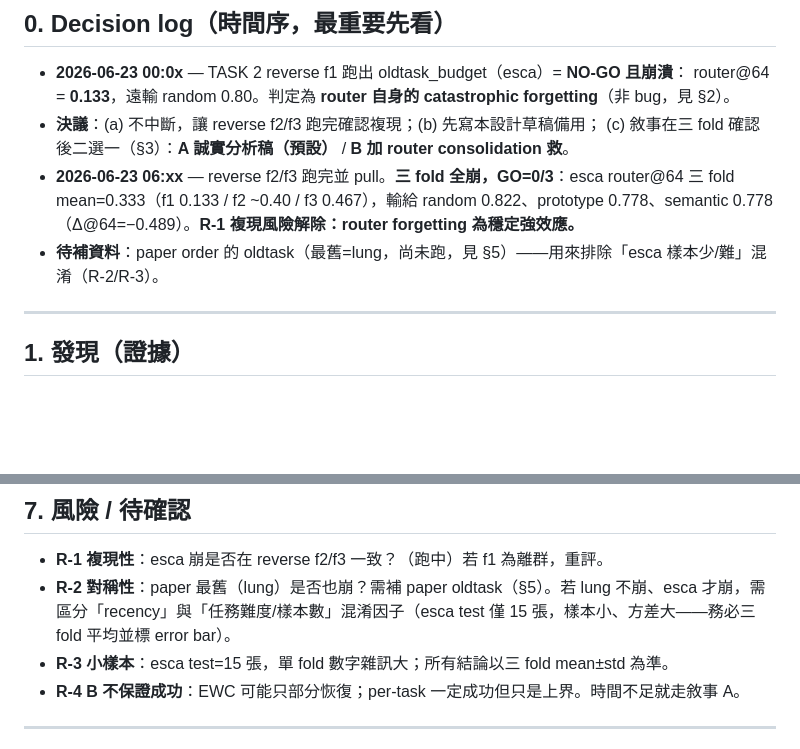
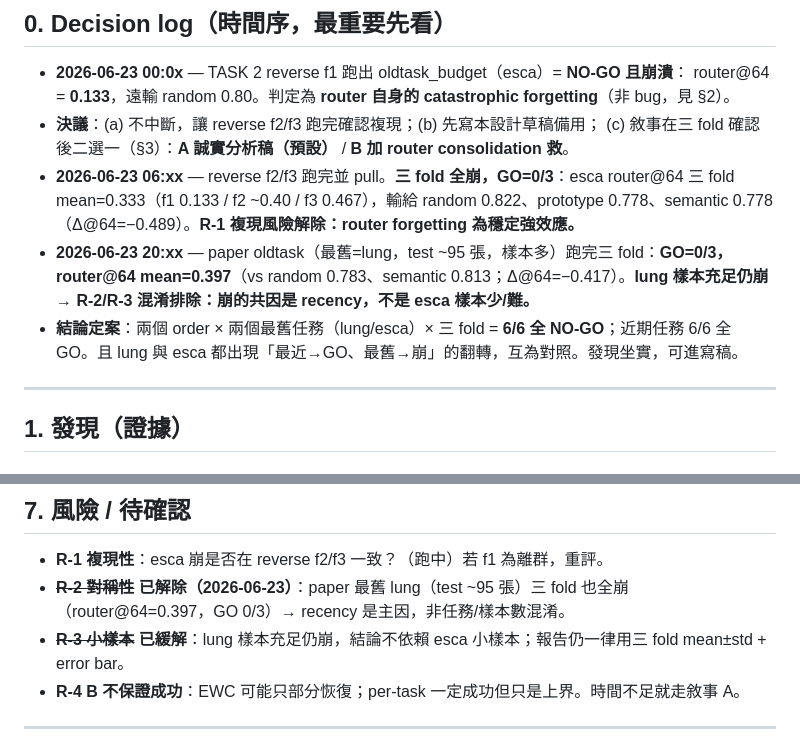
Before and after one commit to AaronHung/navipath, a Markdown page: ROUTER_FORGETTING_v0.4.md, 2 parts joined by grey strips. Rendered like a GitHub page; blank space fills up the shorter version.

Commit message:
docs: paper oldtask (lung) confirms recency-driven router forgetting, confounds ruled out

```diff
--- a/ROUTER_FORGETTING_v0.4.md
+++ b/ROUTER_FORGETTING_v0.4.md
@@ -13,7 +13,8 @@
 - **決議**：(a) 不中斷，讓 reverse f2/f3 跑完確認複現；(b) 先寫本設計草稿備用；
   (c) 敘事在三 fold 確認後二選一（§3）：**A 誠實分析稿（預設）** / **B 加 router consolidation 救**。
 - **2026-06-23 06:xx** — reverse f2/f3 跑完並 pull。**三 fold 全崩，GO=0/3**：esca router@64 三 fold mean=0.333（f1 0.133 / f2 ~0.40 / f3 0.467），輸給 random 0.822、prototype 0.778、semantic 0.778（Δ@64=−0.489）。**R-1 複現風險解除：router forgetting 為穩定強效應。**
-- **待補資料**：paper order 的 oldtask（最舊=lung，尚未跑，見 §5）——用來排除「esca 樣本少/難」混淆（R-2/R-3）。
+- **2026-06-23 20:xx** — paper oldtask（最舊=lung，test ~95 張，樣本多）跑完三 fold：**GO=0/3，router@64 mean=0.397**（vs random 0.783、semantic 0.813；Δ@64=−0.417）。**lung 樣本充足仍崩 → R-2/R-3 混淆排除：崩的共因是 recency，不是 esca 樣本少/難。**
+- **結論定案**：兩個 order × 兩個最舊任務（lung/esca）× 三 fold = **6/6 全 NO-GO**；近期任務 6/6 全 GO。且 lung 與 esca 都出現「最近→GO、最舊→崩」的翻轉，互為對照。發現坐實，可進寫稿。
 
 ---
 
@@ -152,8 +153,8 @@
 ## 7. 風險 / 待確認
 
 - **R-1 複現性**：esca 崩是否在 reverse f2/f3 一致？（跑中）若 f1 為離群，重評。
-- **R-2 對稱性**：paper 最舊（lung）是否也崩？需補 paper oldtask（§5）。若 lung 不崩、esca 才崩，需區分「recency」與「任務難度/樣本數」混淆因子（esca test 僅 15 張，樣本小、方差大——務必三 fold 平均並標 error bar）。
-- **R-3 小樣本**：esca test=15 張，單 fold 數字雜訊大；所有結論以三 fold mean±std 為準。
+- ~~**R-2 對稱性**~~ **已解除（2026-06-23）**：paper 最舊 lung（test ~95 張）三 fold 也全崩（router@64=0.397，GO 0/3）→ recency 是主因，非任務/樣本數混淆。
+- ~~**R-3 小樣本**~~ **已緩解**：lung 樣本充足仍崩，結論不依賴 esca 小樣本；報告仍一律用三 fold mean±std + error bar。
 - **R-4 B 不保證成功**：EWC 可能只部分恢復；per-task 一定成功但只是上界。時間不足就走敘事 A。
 
 ---
```
Also changed, not shown: outputs/PROGRESS.md (+4 -1 lines).
